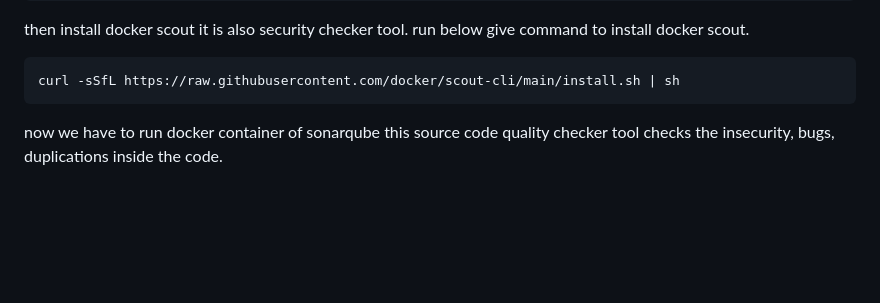
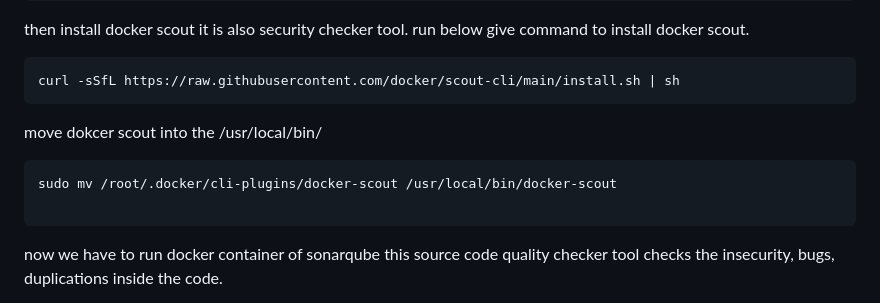
Before and after one commit to Vikasghandge/HR-Leave_App, a Markdown page: README.md, the part around the change. Rendered like a GitHub page; blank space fills up the shorter version.

````diff
--- a/README.md
+++ b/README.md
@@ -147,6 +147,12 @@ run below give command to install docker scout.
 ```
 curl -sSfL https://raw.githubusercontent.com/docker/scout-cli/main/install.sh | sh
  ```
+
+move dokcer scout into the /usr/local/bin/
+```
+sudo mv /root/.docker/cli-plugins/docker-scout /usr/local/bin/docker-scout
+
+```
 now we have to run docker container of sonarqube this source code quality checker tool checks the insecurity, bugs, duplications inside the code.
 
 run container useing following docker command.
````
